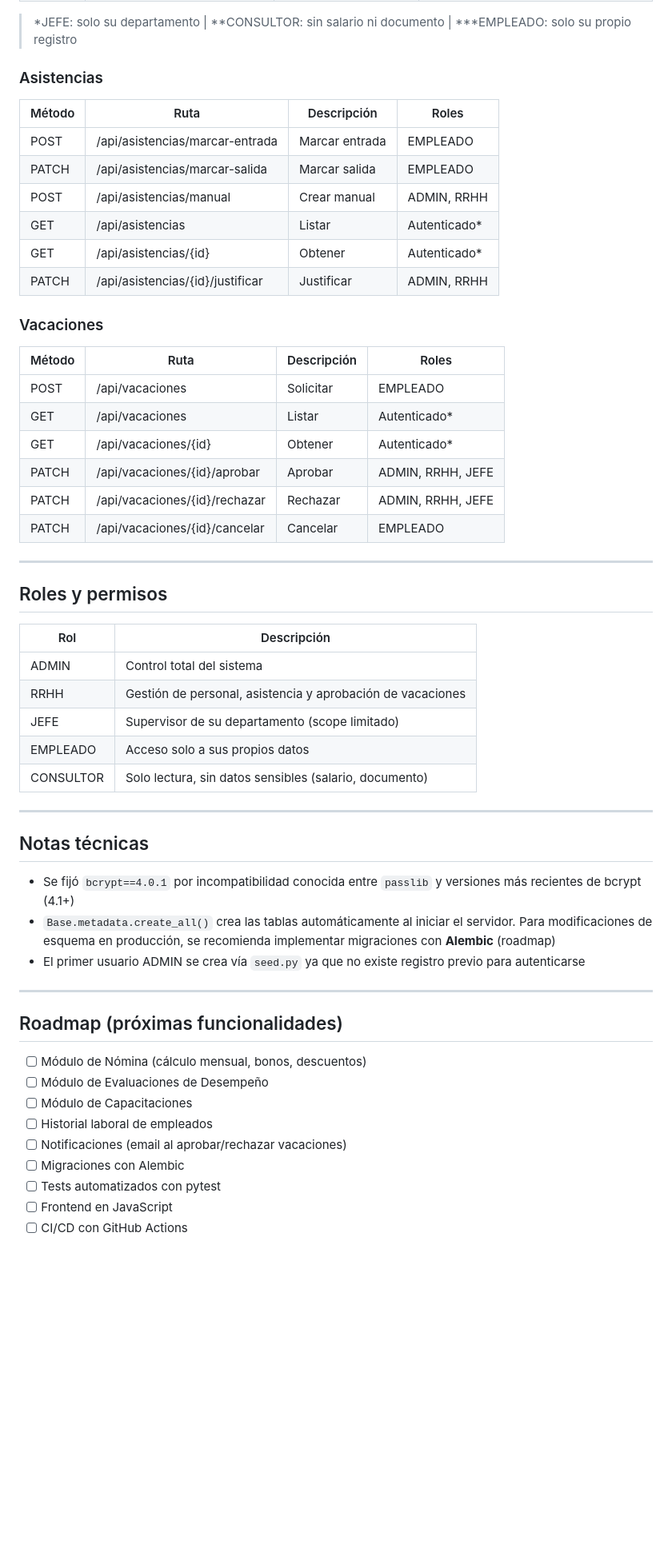
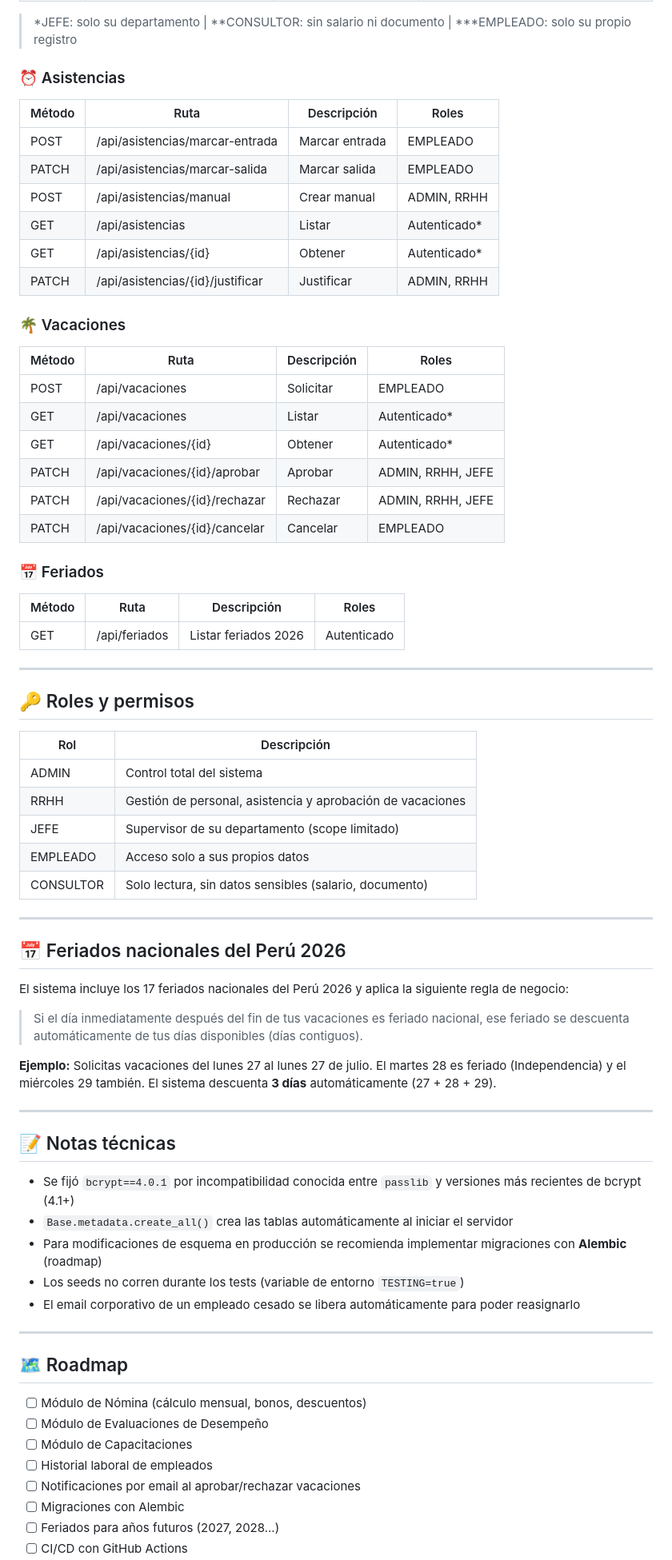
Before and after one commit to Nameless4I/Sistema-de-gestion-de-RR.HH, a Markdown page: README.md, the part around one of its changes. Shown at 80% size. GitHub-like rendering; blank space fills up the shorter version.

```diff
--- a/README.md
+++ b/README.md
@@ -154,7 +208,7 @@ http://127.0.0.1:8000/docs
 
 > *JEFE: solo su departamento | **CONSULTOR: sin salario ni documento | ***EMPLEADO: solo su propio registro
 
-###  Asistencias
+### ⏰ Asistencias
 | Método | Ruta | Descripción | Roles |
 |---|---|---|---|
 | POST | /api/asistencias/marcar-entrada | Marcar entrada | EMPLEADO |
@@ -164,7 +218,7 @@ http://127.0.0.1:8000/docs
 | GET | /api/asistencias/{id} | Obtener | Autenticado* |
 | PATCH | /api/asistencias/{id}/justificar | Justificar | ADMIN, RRHH |
 
-###  Vacaciones
+### 🌴 Vacaciones
 | Método | Ruta | Descripción | Roles |
 |---|---|---|---|
 | POST | /api/vacaciones | Solicitar | EMPLEADO |
@@ -174,9 +228,14 @@ http://127.0.0.1:8000/docs
 | PATCH | /api/vacaciones/{id}/rechazar | Rechazar | ADMIN, RRHH, JEFE |
 | PATCH | /api/vacaciones/{id}/cancelar | Cancelar | EMPLEADO |
 
+### 📅 Feriados
+| Método | Ruta | Descripción | Roles |
+|---|---|---|---|
+| GET | /api/feriados | Listar feriados 2026 | Autenticado |
+
 ---
 
-##  Roles y permisos
+## 🔑 Roles y permisos
 
 | Rol | Descripción |
 |---|---|
@@ -188,22 +247,33 @@ http://127.0.0.1:8000/docs
 
 ---
 
-##  Notas técnicas
+## 📅 Feriados nacionales del Perú 2026
 
-- Se fijó `bcrypt==4.0.1` por incompatibilidad conocida entre `passlib` y versiones más recientes de bcrypt (4.1+)
-- `Base.metadata.create_all()` crea las tablas automáticamente al iniciar el servidor. Para modificaciones de esquema en producción, se recomienda implementar migraciones con **Alembic** (roadmap)
-- El primer usuario ADMIN se crea vía `seed.py` ya que no existe registro previo para autenticarse
+El sistema incluye los 17 feriados nacionales del Perú 2026 y aplica la siguiente regla de negocio:
+
+> Si el día inmediatamente después del fin de tus vacaciones es feriado nacional, ese feriado se descuenta automáticamente de tus días disponibles (días contiguos).
+
+**Ejemplo:** Solicitas vacaciones del lunes 27 al lunes 27 de julio. El martes 28 es feriado (Independencia) y el miércoles 29 también. El sistema descuenta **3 días** automáticamente (27 + 28 + 29).
 
 ---
 
-##  Roadmap (próximas funcionalidades)
+## 📝 Notas técnicas
+
+- Se fijó `bcrypt==4.0.1` por incompatibilidad conocida entre `passlib` y versiones más recientes de bcrypt (4.1+)
+- `Base.metadata.create_all()` crea las tablas automáticamente al iniciar el servidor
+- Para modificaciones de esquema en producción se recomienda implementar migraciones con **Alembic** (roadmap)
+- Los seeds no corren durante los tests (variable de entorno `TESTING=true`)
+- El email corporativo de un empleado cesado se libera automáticamente para poder reasignarlo
+
+---
+
+## 🗺️ Roadmap
 
 - [ ] Módulo de Nómina (cálculo mensual, bonos, descuentos)
 - [ ] Módulo de Evaluaciones de Desempeño
 - [ ] Módulo de Capacitaciones
 - [ ] Historial laboral de empleados
-- [ ] Notificaciones (email al aprobar/rechazar vacaciones)
+- [ ] Notificaciones por email al aprobar/rechazar vacaciones
 - [ ] Migraciones con Alembic
-- [ ] Tests automatizados con pytest
-- [ ] Frontend en JavaScript
+- [ ] Feriados para años futuros (2027, 2028...)
 - [ ] CI/CD con GitHub Actions
```
Also changed, not shown: other parts of README.md (+91 -36 lines).
